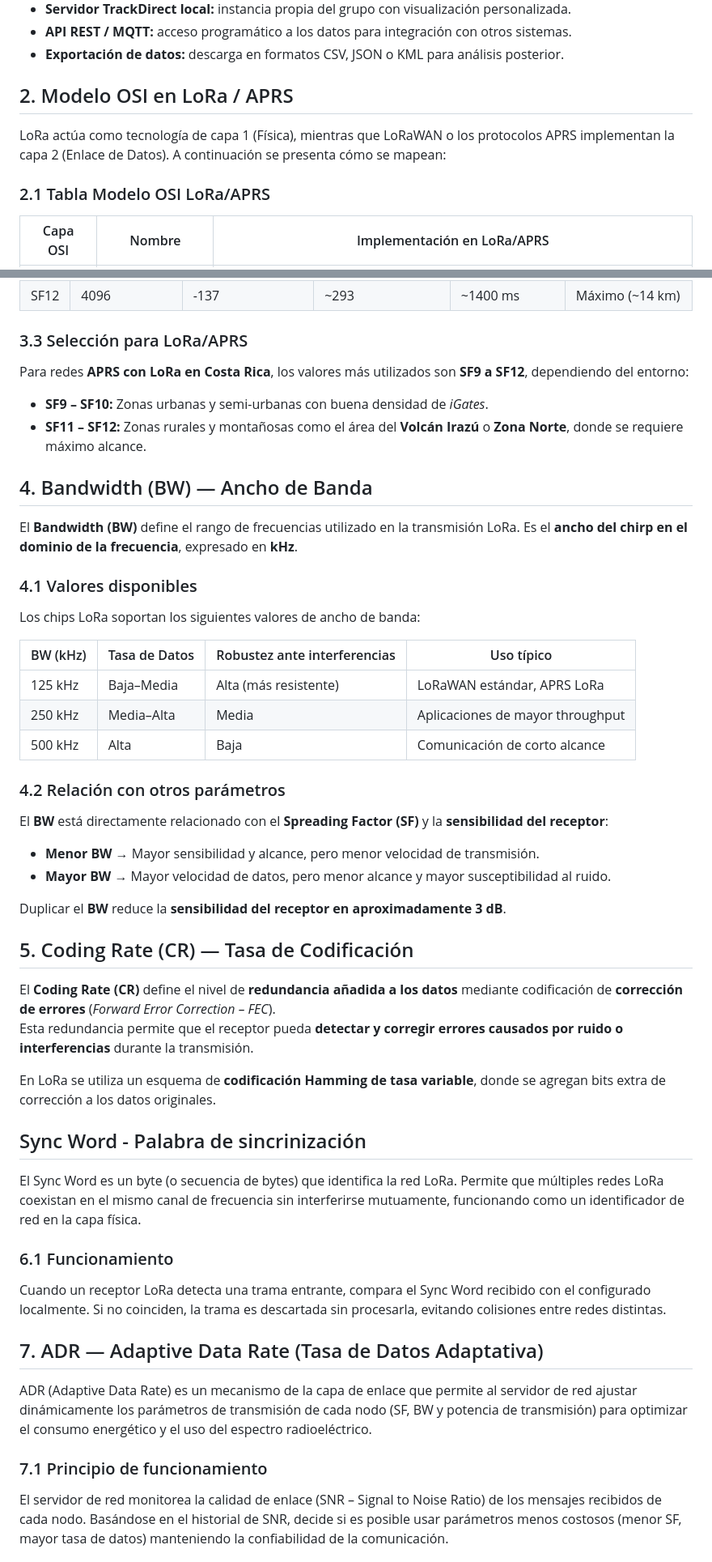
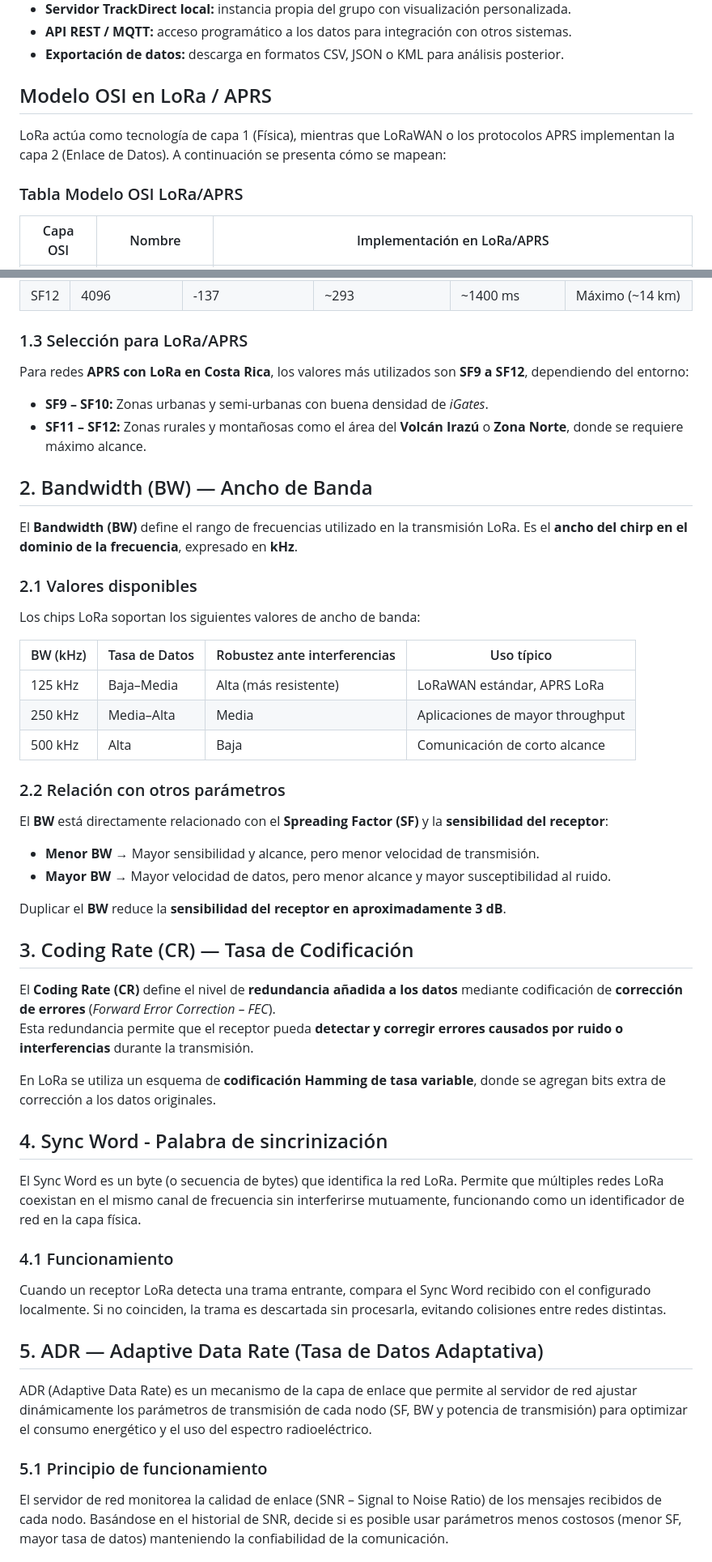
Before and after one commit to naferguiga13/Taller-Integrador, a Markdown page: README.md, 2 parts joined by grey strips. Shown at 81% size. Drawn GitHub-style.

```diff
--- a/README.md
+++ b/README.md
@@ -234,11 +234,11 @@ El cliente final es cualquier usuario, aplicación o sistema que consume los dat
 - **Exportación de datos:** descarga en formatos CSV, JSON o KML para análisis posterior.
 
 
-## 2. Modelo OSI en LoRa / APRS
+##  Modelo OSI en LoRa / APRS
 
 LoRa actúa como tecnología de capa 1 (Física), mientras que LoRaWAN o los protocolos APRS implementan la capa 2 (Enlace de Datos). A continuación se presenta cómo se mapean:
 
-### 2.1 Tabla Modelo OSI LoRa/APRS
+###  Tabla Modelo OSI LoRa/APRS
 
 | Capa OSI | Nombre | Implementación en LoRa/APRS |
 |----------|--------|-----------------------------|
@@ -271,18 +269,18 @@ El SF puede tomar valores entre **SF7 y SF12**. Cada incremento en el SF **dupli
 | SF12 | 4096 | -137 | ~293 | ~1400 ms | Máximo (~14 km) |
 
 
-### 3.3 Selección para LoRa/APRS
+### 1.3 Selección para LoRa/APRS
 
 Para redes **APRS con LoRa en Costa Rica**, los valores más utilizados son **SF9 a SF12**, dependiendo del entorno:
 
 - **SF9 – SF10:** Zonas urbanas y semi-urbanas con buena densidad de *iGates*.
 - **SF11 – SF12:** Zonas rurales y montañosas como el área del **Volcán Irazú** o **Zona Norte**, donde se requiere máximo alcance.
 
-## 4. Bandwidth (BW) — Ancho de Banda
+## 2. Bandwidth (BW) — Ancho de Banda
 
 El **Bandwidth (BW)** define el rango de frecuencias utilizado en la transmisión LoRa. Es el **ancho del chirp en el dominio de la frecuencia**, expresado en **kHz**.
 
-### 4.1 Valores disponibles
+### 2.1 Valores disponibles
 
 Los chips LoRa soportan los siguientes valores de ancho de banda:
 
@@ -292,7 +290,7 @@ Los chips LoRa soportan los siguientes valores de ancho de banda:
 | 250 kHz  | Media–Alta    | Media                         | Aplicaciones de mayor throughput |
 | 500 kHz  | Alta          | Baja                          | Comunicación de corto alcance |
 
-### 4.2 Relación con otros parámetros
+### 2.2 Relación con otros parámetros
 
 El **BW** está directamente relacionado con el **Spreading Factor (SF)** y la **sensibilidad del receptor**:
 
@@ -301,7 +299,7 @@ El **BW** está directamente relacionado con el **Spreading Factor (SF)** y la *
 
 Duplicar el **BW** reduce la **sensibilidad del receptor en aproximadamente 3 dB**.
 
-## 5. Coding Rate (CR) — Tasa de Codificación
+## 3. Coding Rate (CR) — Tasa de Codificación
 
 El **Coding Rate (CR)** define el nivel de **redundancia añadida a los datos** mediante codificación de **corrección de errores** (*Forward Error Correction – FEC*).
 Esta redundancia permite que el receptor pueda **detectar y corregir errores causados por ruido o interferencias** durante la transmisión.
@@ -309,19 +307,19 @@ Esta redundancia permite que el receptor pueda **detectar y corregir errores cau
 En LoRa se utiliza un esquema de **codificación Hamming de tasa variable**, donde se agregan bits extra de corrección a los datos originales.
 
 
-## Sync Word - Palabra de sincrinización
+## 4. Sync Word - Palabra de sincrinización
 
 El Sync Word es un byte (o secuencia de bytes) que identifica la red LoRa. Permite que múltiples redes LoRa coexistan en el mismo canal de frecuencia sin interferirse mutuamente, funcionando como un identificador de red en la capa física.
 
-### 6.1 Funcionamiento
+### 4.1 Funcionamiento
 
 Cuando un receptor LoRa detecta una trama entrante, compara el Sync Word recibido con el configurado localmente. Si no coinciden, la trama es descartada sin procesarla, evitando colisiones entre redes distintas.
 
-## 7. ADR — Adaptive Data Rate (Tasa de Datos Adaptativa)
+## 5. ADR — Adaptive Data Rate (Tasa de Datos Adaptativa)
 
 ADR (Adaptive Data Rate) es un mecanismo de la capa de enlace que permite al servidor de red ajustar dinámicamente los parámetros de transmisión de cada nodo (SF, BW y potencia de transmisión) para optimizar el consumo energético y el uso del espectro radioeléctrico.
 
-### 7.1 Principio de funcionamiento
+### 5.1 Principio de funcionamiento
 
 El servidor de red monitorea la calidad de enlace (SNR – Signal to Noise Ratio) de los mensajes recibidos de cada nodo. Basándose en el historial de SNR, decide si es posible usar parámetros menos costosos (menor SF, mayor tasa de datos) manteniendo la confiabilidad de la comunicación.
 
```
Also changed, not shown: other parts of README.md (+3 -5 lines).
